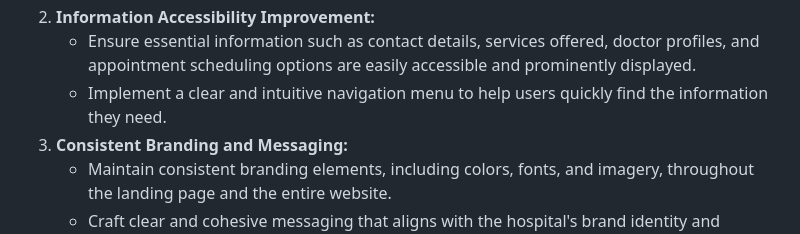
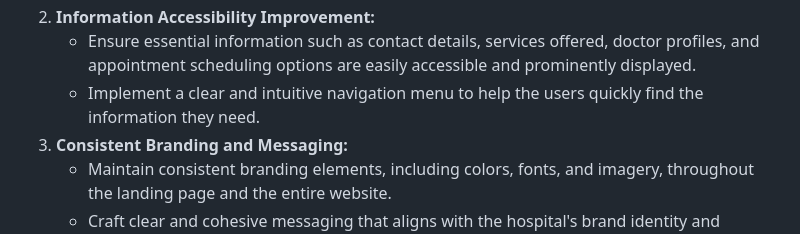
Before and after one commit to shreya-paul-17/Milestone-1-Exam, a Markdown page: Project-2/README.md, the part around the change. Rendered like a GitHub page.

```diff
--- a/Project-2/README.md
+++ b/Project-2/README.md
@@ -30,7 +30,7 @@ In today's digital age, a Hospital's online presence is crucial for reaching and
         <strong>Information Accessibility Improvement:</strong>
         <ul>
             <li>Ensure essential information such as contact details, services offered, doctor profiles, and appointment scheduling options are easily accessible and prominently displayed.</li>
-            <li>Implement a clear and intuitive navigation menu to help users quickly find the information they need.</li>
+            <li>Implement a clear and intuitive navigation menu to help the users quickly find the information they need.</li>
         </ul>
     </li>
     <li>
```
